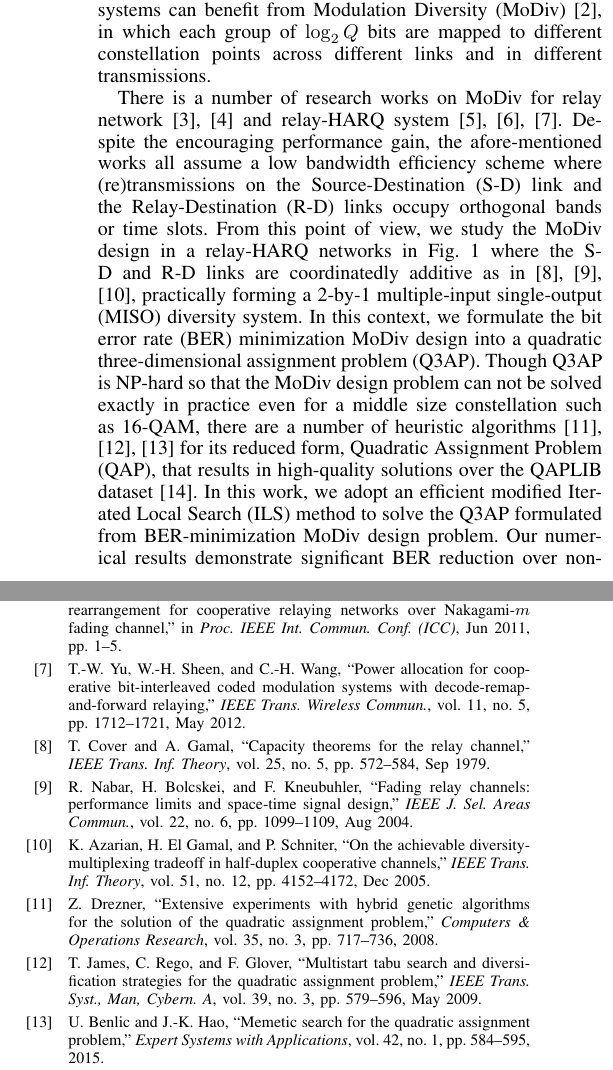
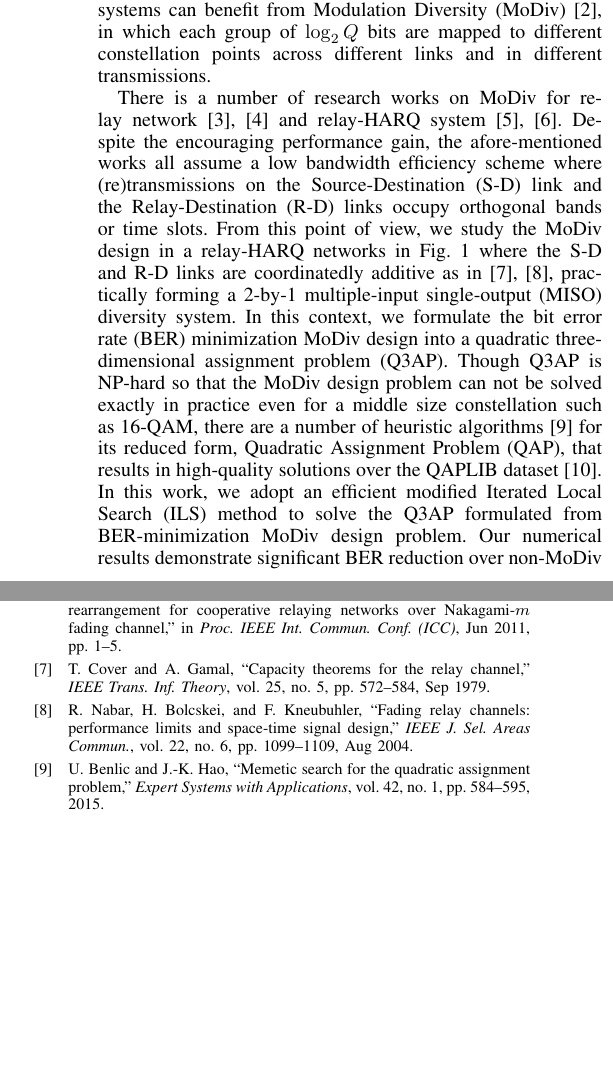
Before and after one commit to huragok/Draft_Q3AP, a LaTeX paper (Manuscipt/document.tex): two parts of the columns of pages 1 and 4 of 4, joined at a grey line, cut so that both start at the same text, the shorter picture padded with empty space. Compiled offline with pdfLaTeX.

Commit message:
Shorten the reference.

```diff
--- a/Manuscipt/document.tex
+++ b/Manuscipt/document.tex
@@ -235,19 +235,19 @@ different links and in different transmissions.
 
 There is a number of research works on MoDiv for relay
 network~\cite{seddik2008trans, khormuji2008rate} and relay-HARQ
-system~\cite{kim2009design, ryu2011ber, yu2012power}. Despite the encouraging
+system~\cite{kim2009design, ryu2011ber}. Despite the encouraging
 performance gain, the afore-mentioned works all assume a low bandwidth
 efficiency scheme where (re)transmissions on the Source-Destination (S-D) link
 and the Relay-Destination (R-D) links occupy orthogonal bands or time slots.
 From this point of view, we study the MoDiv design in a relay-HARQ networks in
 Fig.~\ref{fig:system_model} where the S-D and R-D links are coordinatedly additive as in
-\cite{cover1979capacity, nabar2004fading,azarian2005achievable}, practically
+\cite{cover1979capacity, nabar2004fading}, practically
 forming a 2-by-1 multiple-input single-output (MISO) diversity system. In this
 context, we formulate the bit error rate (BER) minimization MoDiv design into a
 quadratic three-dimensional assignment problem (Q3AP). Though Q3AP is NP-hard so
 that the MoDiv design problem can not be solved exactly in practice even for a
 middle size constellation such as 16-QAM, there are a number of heuristic
-algorithms~\cite{drezner2008extensive, james2009multistart,benlic2015memetic}
+algorithms~\cite{benlic2015memetic}
 for its reduced form, Quadratic Assignment Problem (QAP), that results in
 high-quality solutions over the QAPLIB dataset~\cite{burkard1997qaplib}. In this
 work, we adopt an efficient modified Iterated Local Search (ILS) method to solve
```
Also changed, not shown: Manuscipt/document.pdf, Manuscipt/document.tex (2 more changed lines).
